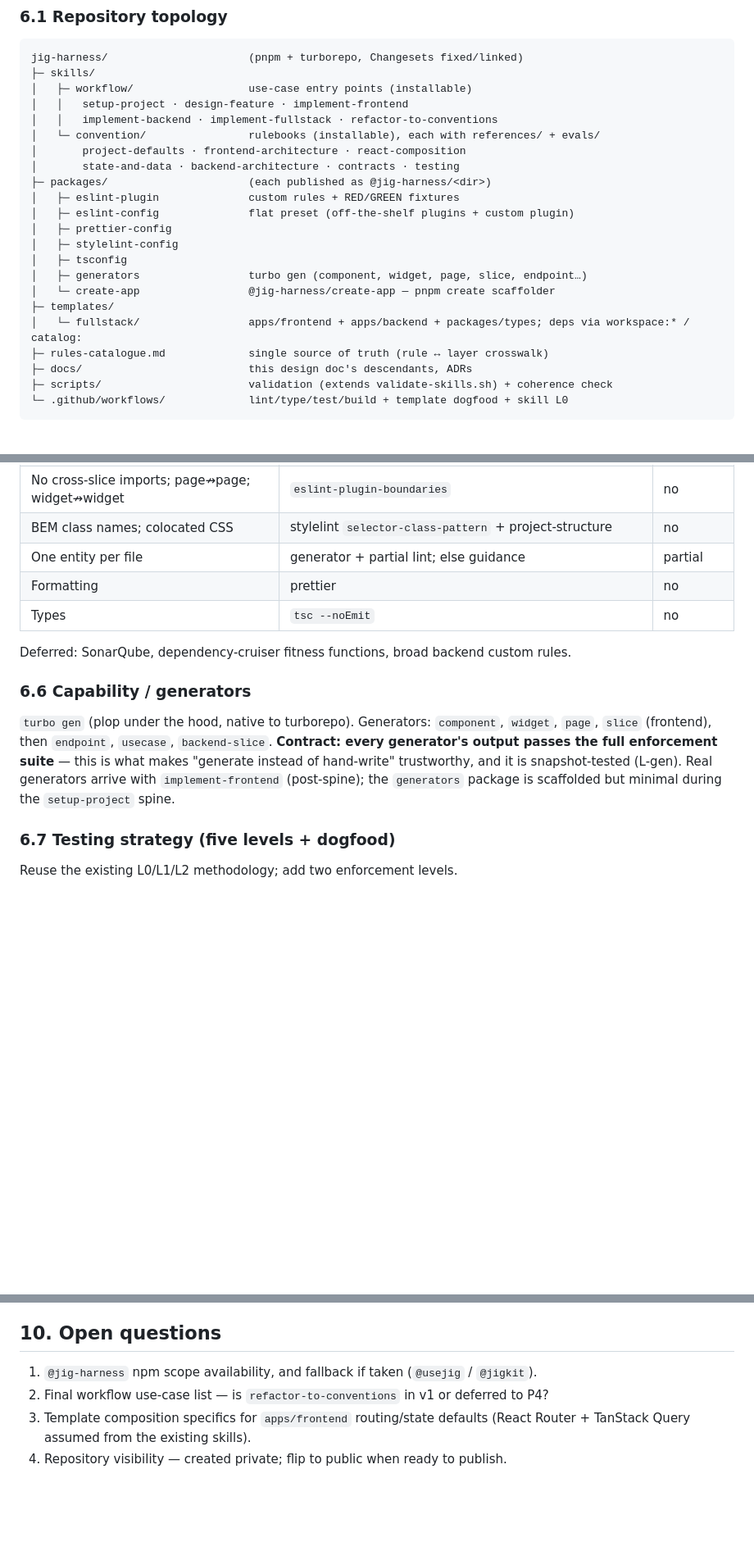
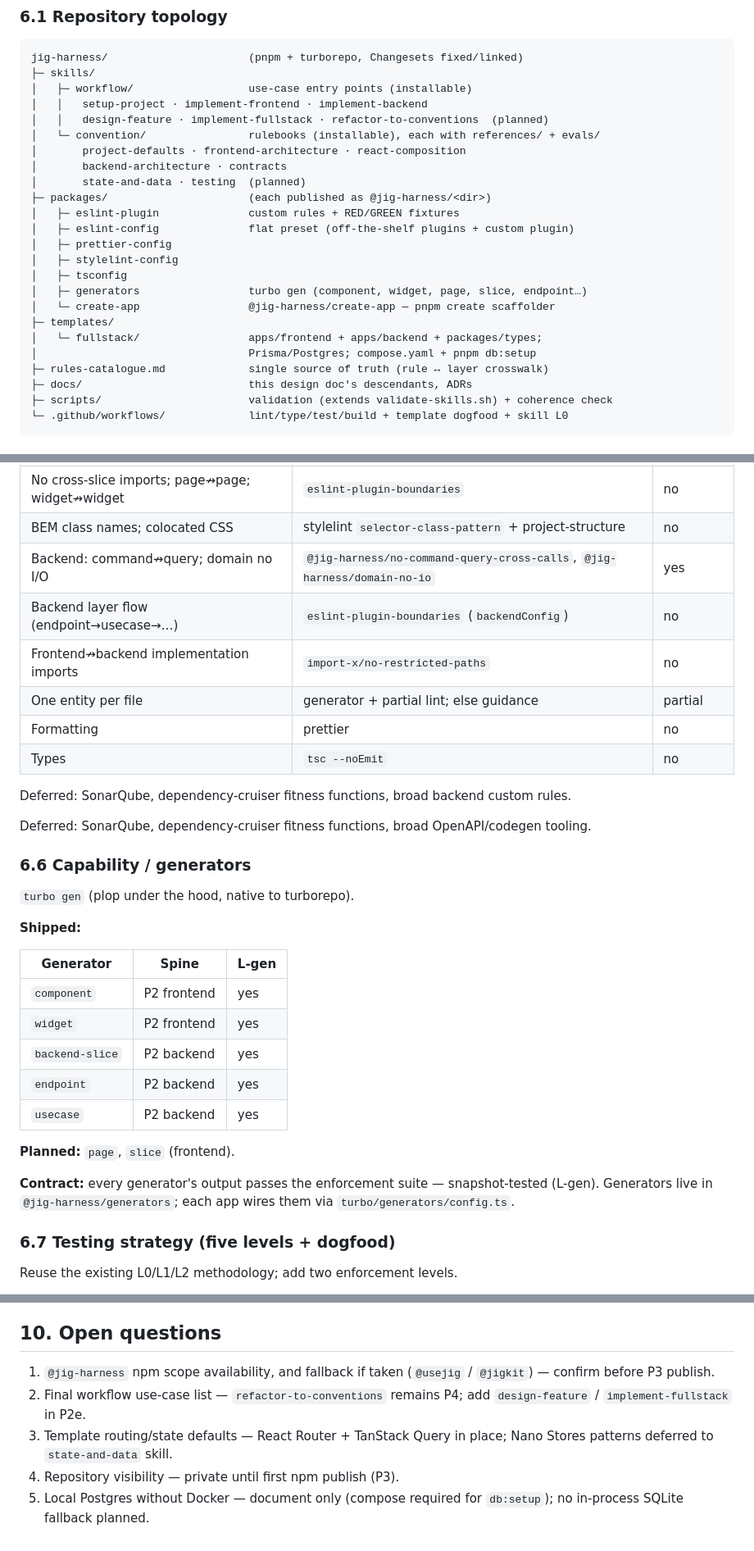
Before and after one commit to yakovlev-alexey/jig-harness, a Markdown page: DESIGN.md, 3 parts joined by grey strips. Shown at 82% size. Drawn GitHub-style; blank space fills up the shorter version.

```diff
--- a/DESIGN.md
+++ b/DESIGN.md
@@ -105,11 +105,12 @@ all three layers (see §6.4).
 jig-harness/                      (pnpm + turborepo, Changesets fixed/linked)
 ├─ skills/
 │   ├─ workflow/                  use-case entry points (installable)
-│   │   setup-project · design-feature · implement-frontend
-│   │   implement-backend · implement-fullstack · refactor-to-conventions
+│   │   setup-project · implement-frontend · implement-backend
+│   │   design-feature · implement-fullstack · refactor-to-conventions  (planned)
 │   └─ convention/                rulebooks (installable), each with references/ + evals/
 │       project-defaults · frontend-architecture · react-composition
-│       state-and-data · backend-architecture · contracts · testing
+│       backend-architecture · contracts
+│       state-and-data · testing  (planned)
 ├─ packages/                      (each published as @jig-harness/<dir>)
 │   ├─ eslint-plugin              custom rules + RED/GREEN fixtures
 │   ├─ eslint-config              flat preset (off-the-shelf plugins + custom plugin)
@@ -119,7 +120,8 @@ jig-harness/                      (pnpm + turborepo, Changesets fixed/linked)
 │   ├─ generators                 turbo gen (component, widget, page, slice, endpoint…)
 │   └─ create-app                 @jig-harness/create-app — pnpm create scaffolder
 ├─ templates/
-│   └─ fullstack/                 apps/frontend + apps/backend + packages/types; deps via workspace:* / catalog:
+│   └─ fullstack/                 apps/frontend + apps/backend + packages/types;
+│                                 Prisma/Postgres; compose.yaml + pnpm db:setup
 ├─ rules-catalogue.md             single source of truth (rule ↔ layer crosswalk)
 ├─ docs/                          this design doc's descendants, ADRs
 ├─ scripts/                       validation (extends validate-skills.sh) + coherence check
@@ -206,6 +208,9 @@ Off-the-shelf first; custom only where nothing fits, each custom rule shipped wi
 | Allowed slice segments & folder shape            | `eslint-plugin-project-structure`                                              | no       |
 | No cross-slice imports; page↛page; widget↛widget | `eslint-plugin-boundaries`                                                     | no       |
 | BEM class names; colocated CSS                   | stylelint `selector-class-pattern` + project-structure                         | no       |
+| Backend: command↛query; domain no I/O            | `@jig-harness/no-command-query-cross-calls`, `@jig-harness/domain-no-io`       | yes      |
+| Backend layer flow (endpoint→usecase→…)          | `eslint-plugin-boundaries` (`backendConfig`)                                   | no       |
+| Frontend↛backend implementation imports          | `import-x/no-restricted-paths`                                                 | no       |
 | One entity per file                              | generator + partial lint; else guidance                                        | partial  |
 | Formatting                                       | prettier                                                                       | no       |
 | Types                                            | `tsc --noEmit`                                                                 | no       |
@@ -213,14 +218,27 @@ Off-the-shelf first; custom only where nothing fits, each custom rule shipped wi
 Deferred: SonarQube, dependency-cruiser fitness functions, broad backend custom
 rules.
 
+Deferred: SonarQube, dependency-cruiser fitness functions, broad OpenAPI/codegen tooling.
+
 ### 6.6 Capability / generators
 
-`turbo gen` (plop under the hood, native to turborepo). Generators: `component`,
-`widget`, `page`, `slice` (frontend), then `endpoint`, `usecase`, `backend-slice`.
-**Contract: every generator's output passes the full enforcement suite** — this is
-what makes "generate instead of hand-write" trustworthy, and it is snapshot-tested
-(L-gen). Real generators arrive with `implement-frontend` (post-spine); the
-`generators` package is scaffolded but minimal during the `setup-project` spine.
+`turbo gen` (plop under the hood, native to turborepo).
+
+**Shipped:**
+
+| Generator       | Spine       | L-gen |
+| --------------- | ----------- | ----- |
+| `component`     | P2 frontend | yes   |
+| `widget`        | P2 frontend | yes   |
+| `backend-slice` | P2 backend  | yes   |
+| `endpoint`      | P2 backend  | yes   |
+| `usecase`       | P2 backend  | yes   |
+
+**Planned:** `page`, `slice` (frontend).
+
+**Contract:** every generator's output passes the enforcement suite — snapshot-tested
+(L-gen). Generators live in `@jig-harness/generators`; each app wires them via
+`turbo/generators/config.ts`.
 
 ### 6.7 Testing strategy (five levels + dogfood)
 
@@ -319,9 +392,11 @@ recorded, stop and gather feedback before scaling.
 ## 10. Open questions
 
 1. `@jig-harness` npm scope availability, and fallback if taken
-   (`@usejig` / `@jigkit`).
-2. Final workflow use-case list — is `refactor-to-conventions` in v1 or deferred to
-   P4?
-3. Template composition specifics for `apps/frontend` routing/state defaults (React
-   Router + TanStack Query assumed from the existing skills).
-4. Repository visibility — created private; flip to public when ready to publish.
+   (`@usejig` / `@jigkit`) — confirm before P3 publish.
+2. Final workflow use-case list — `refactor-to-conventions` remains P4; add
+   `design-feature` / `implement-fullstack` in P2e.
+3. Template routing/state defaults — React Router + TanStack Query in place;
+   Nano Stores patterns deferred to `state-and-data` skill.
+4. Repository visibility — private until first npm publish (P3).
+5. Local Postgres without Docker — document only (compose required for `db:setup`);
+   no in-process SQLite fallback planned.
```
Also changed, not shown: other parts of DESIGN.md (+85 -30 lines).
